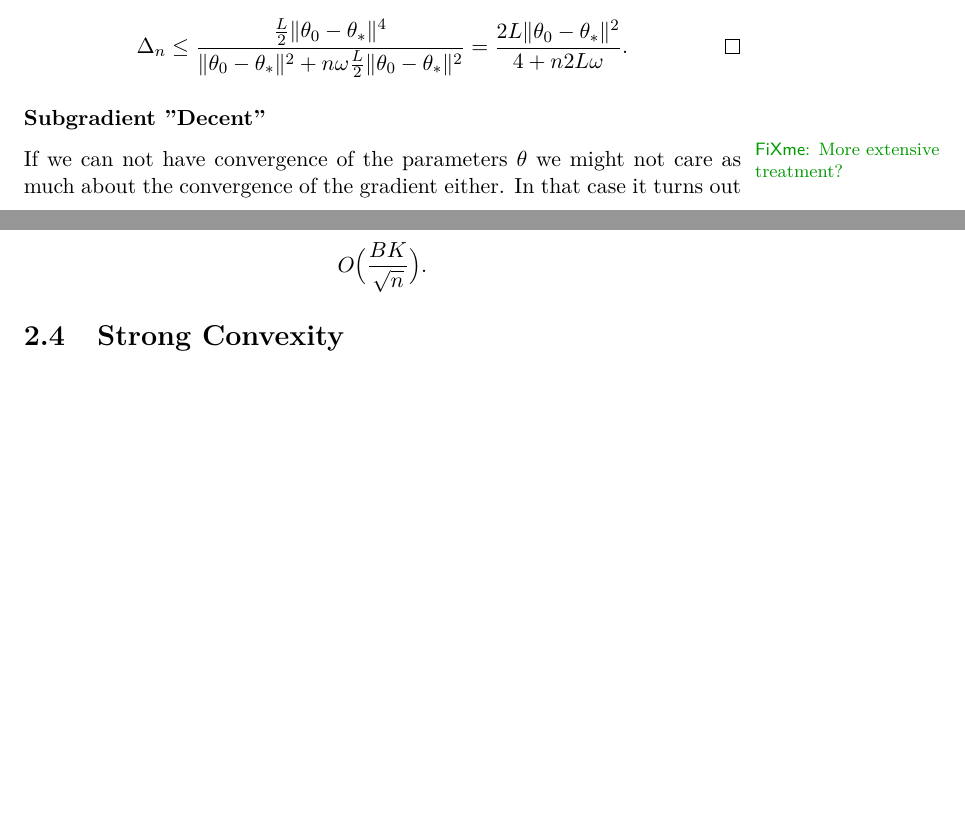
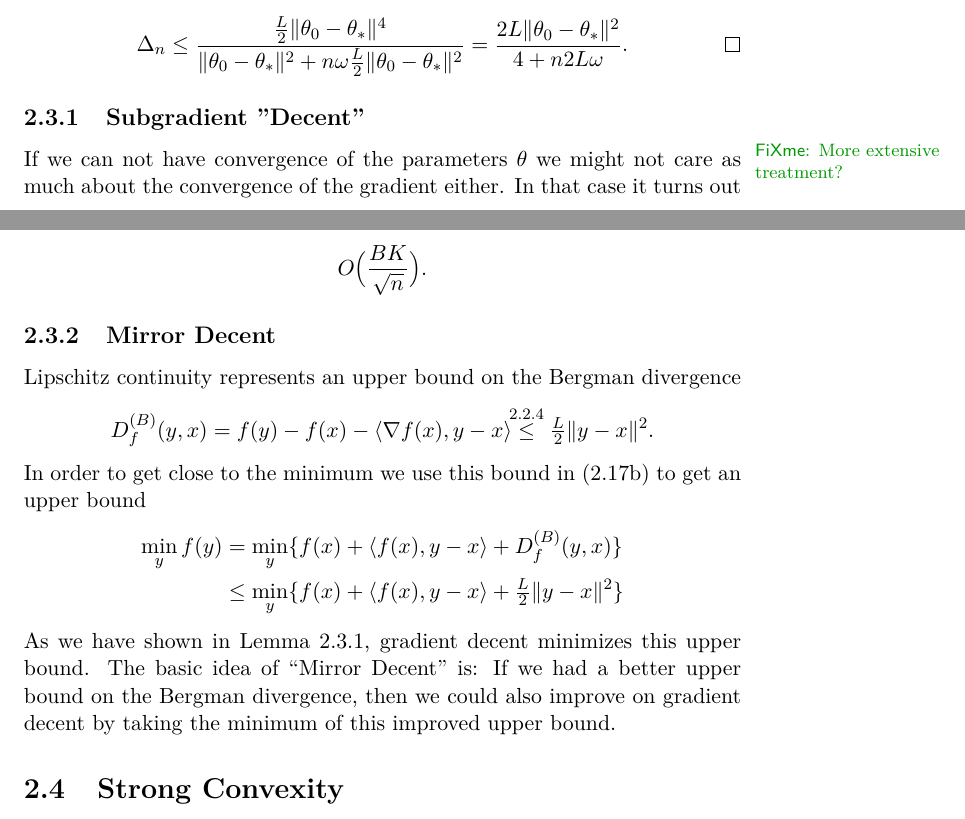
Before and after one commit to FelixBenning/masterthesis, a LaTeX thesis (Masterthesis.tex, which reads chapter/gradient_decent.tex): two parts of pages 19 and 20 of 54 before the commit and two parts of pages 19 and 20 of 55 after it, joined at a grey line, cut so that both start at the same text, the shorter picture padded with empty space. Compiled offline with pdfLaTeX.

Commit message:
add mirror decent section

```diff
--- a/chapter/gradient_decent.tex
+++ b/chapter/gradient_decent.tex
@@ -833,7 +833,7 @@ Now we can state the main convergence result
 	\end{align*}
 \end{proof}
 
-\subsubsection{Subgradient "Decent"}
+\subsection{Subgradient "Decent"}
 \fxnote{More extensive treatment?}{
 If we can not have convergence of the parameters \(\weights\) we might not
 care as much about the convergence of the gradient either. In that case it
@@ -855,6 +855,28 @@ parameter set \(B\) but it also decreases to
 	O\Big(\frac{B\lipConst}{\sqrt{n}}\Big).
 \end{align*}
 }
+
+\subsection{Mirror Decent}
+
+Lipschitz continuity represents an upper bound on the Bergman divergence
+\begin{align*}
+	\bergmanDiv{f}(y,x)
+	= f(y) - f(x) - \langle\nabla f(x), y-x\rangle
+	\lxle{\ref{lem: Lipschitz Gradient implies taylor inequality}}
+	\tfrac{\ubound}{2} \|y-x\|^2.
+\end{align*}
+In order to get close to the minimum we use this bound in
+(\ref{eq: min approximation}) to get an upper bound
+\begin{align*}
+	\min_y f(y)
+	&= \min_y \{f(x) + \langle f(x), y-x\rangle +\bergmanDiv{f}(y,x)\} \\
+	&\le \min_y\{f(x) + \langle f(x), y-x\rangle +\tfrac{\ubound}{2} \|y-x\|^2\}
+\end{align*}
+As we have shown in Lemma~\ref{lem: smallest upper bound}, gradient decent
+minimizes this upper bound. The basic idea of ``Mirror Decent'' is: If we had a
+better upper bound on the Bergman divergence, then we could also improve on
+gradient decent by taking the minimum of this improved upper bound.
+
 
 \section{Strong Convexity}\label{sec: Strong Convexity}
 
```
